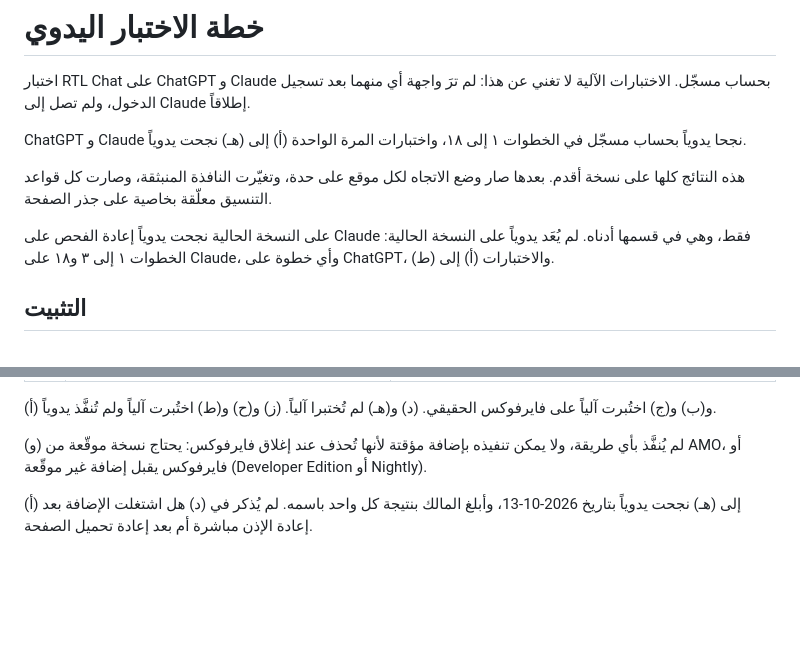
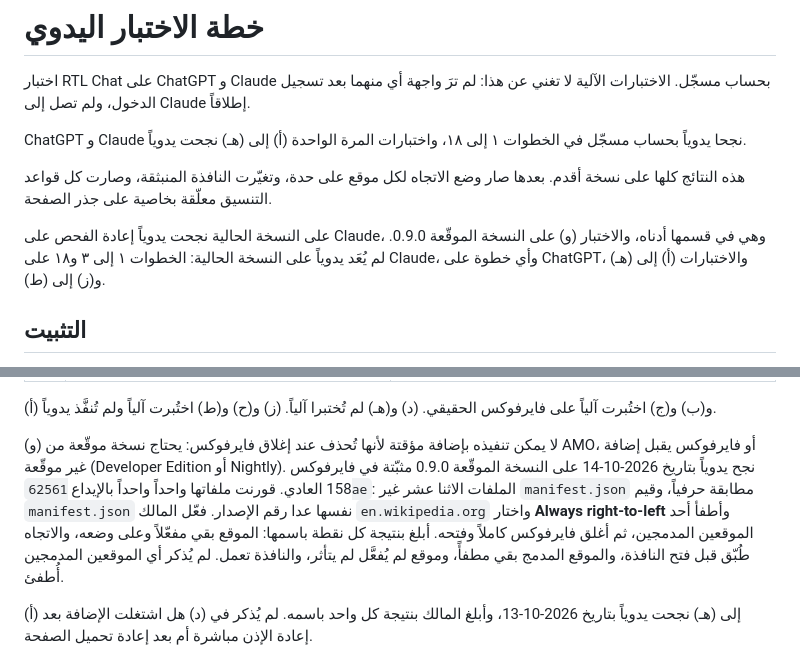
Before and after one commit to musaad-sharikh/rtl-chat, a Markdown page: docs/manual-test-plan.md, 2 parts joined by grey strips. Rendered like a GitHub page; blank space fills up the shorter version.

```diff
--- a/docs/manual-test-plan.md
+++ b/docs/manual-test-plan.md
@@ -9,9 +9,9 @@ ChatGPT و Claude نجحا يدوياً بحساب مسجّل في الخطوا
 هذه النتائج كلها على نسخة أقدم. بعدها صار وضع الاتجاه لكل موقع على حدة، وتغيّرت
 النافذة المنبثقة، وصارت كل قواعد التنسيق معلّقة بخاصية على جذر الصفحة.
 
-على النسخة الحالية نجحت يدوياً إعادة الفحص على Claude فقط، وهي في قسمها أدناه. لم
-يُعَد يدوياً على النسخة الحالية: الخطوات ١ إلى ٣ و١٨ على Claude، وأي خطوة على ChatGPT،
-والاختبارات (أ) إلى (ط).
+على النسخة الحالية نجحت يدوياً إعادة الفحص على Claude، وهي في قسمها أدناه، والاختبار
+(و) على النسخة الموقّعة 0.9.0. لم يُعَد يدوياً على النسخة الحالية: الخطوات ١ إلى ٣ و١٨
+على Claude، وأي خطوة على ChatGPT، والاختبارات (أ) إلى (هـ) و(ز) إلى (ط).
 
 ## التثبيت
 
@@ -87,9 +87,15 @@ ChatGPT و Claude نجحا يدوياً بحساب مسجّل في الخطوا
 (أ) و(ب) و(ج) اختُبرت آلياً على فايرفوكس الحقيقي. (د) و(هـ) لم تُختبرا آلياً. (ز)
 و(ح) و(ط) اختُبرت آلياً ولم تُنفَّذ يدوياً.
 
-(و) لم يُنفَّذ بأي طريقة، ولا يمكن تنفيذه بإضافة مؤقتة لأنها تُحذف عند إغلاق فايرفوكس:
-يحتاج نسخة موقّعة من AMO، أو فايرفوكس يقبل إضافة غير موقّعة (Developer Edition أو
-Nightly).
+(و) لا يمكن تنفيذه بإضافة مؤقتة لأنها تُحذف عند إغلاق فايرفوكس: يحتاج نسخة موقّعة من
+AMO، أو فايرفوكس يقبل إضافة غير موقّعة (Developer Edition أو Nightly). نجح يدوياً
+بتاريخ 2026-10-14 على النسخة الموقّعة 0.9.0 مثبّتة في فايرفوكس 158 العادي. قورنت
+ملفاتها واحداً واحداً بالإيداع `62561ae`: الملفات الاثنا عشر غير `manifest.json`
+مطابقة حرفياً، وقيم `manifest.json` نفسها عدا رقم الإصدار. فعّل المالك
+`en.wikipedia.org` واختار **Always right-to-left** وأطفأ أحد الموقعين المدمجين، ثم
+أغلق فايرفوكس كاملاً وفتحه. أبلغ بنتيجة كل نقطة باسمها: الموقع بقي مفعّلاً وعلى وضعه،
+والاتجاه طُبّق قبل فتح النافذة، والموقع المدمج بقي مطفأً، وموقع لم يُفعَّل لم يتأثر،
+والنافذة تعمل. لم يُذكر أي الموقعين المدمجين أُطفئ.
 
 (أ) إلى (هـ) نجحت يدوياً بتاريخ 2026-10-13، وأبلغ المالك بنتيجة كل واحد باسمه. لم يُذكر
 في (د) هل اشتغلت الإضافة بعد إعادة الإذن مباشرة أم بعد إعادة تحميل الصفحة.
```
Also changed, not shown: docs/amo-readiness.md (+20 -15 lines), docs/live-testing.md (+29 -5 lines).
